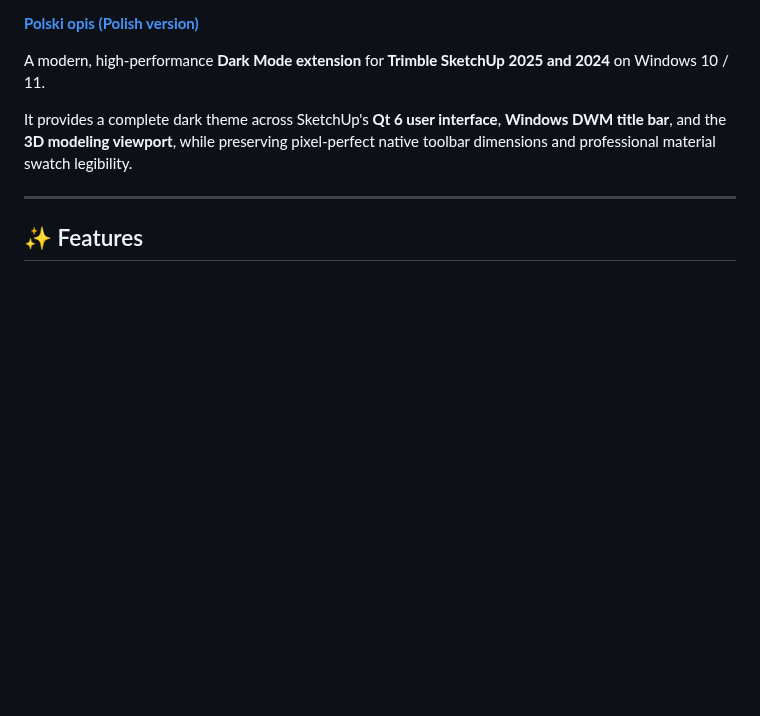
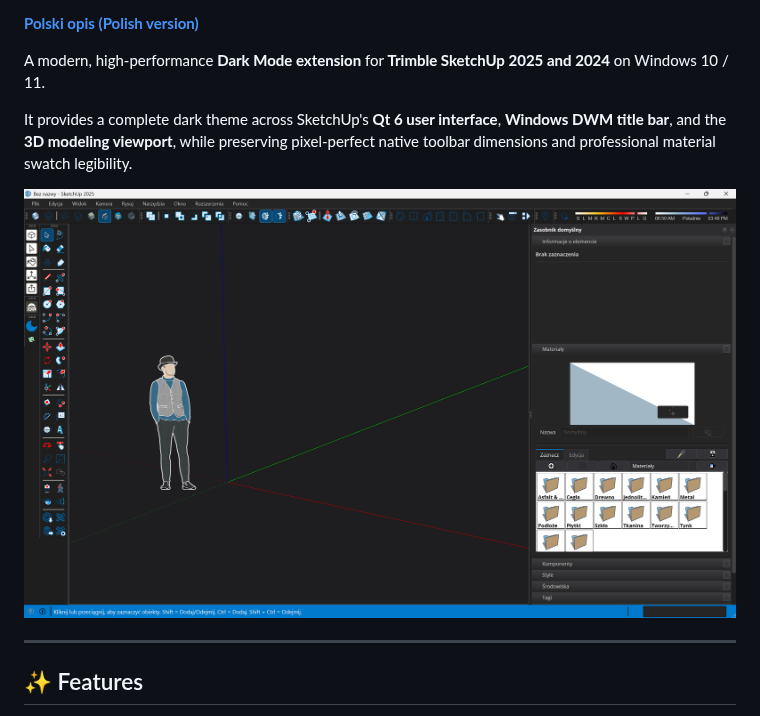
Before and after one commit to jakubix30/sketchup-dark-mode, a Markdown page: README.md, the part around the change. Rendered like a GitHub page; pictures changed too: docs/screenshot.png (added); blank space fills up the shorter version.

```diff
--- a/README.md
+++ b/README.md
@@ -10,6 +10,8 @@
 A modern, high-performance **Dark Mode extension** for **Trimble SketchUp 2025 and 2024** on Windows 10 / 11.
 
 It provides a complete dark theme across SketchUp's **Qt 6 user interface**, **Windows DWM title bar**, and the **3D modeling viewport**, while preserving pixel-perfect native toolbar dimensions and professional material swatch legibility.
+
+![SketchUp Dark Mode Preview](docs/screenshot.png)
 
 ---
 
```
Also changed, not shown: README_PL.md (+2 -0 lines).
